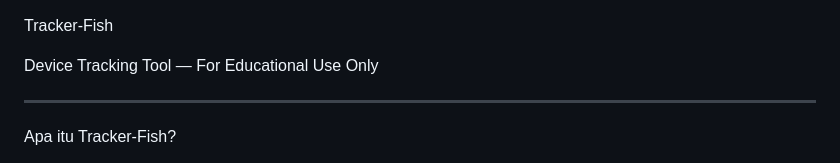
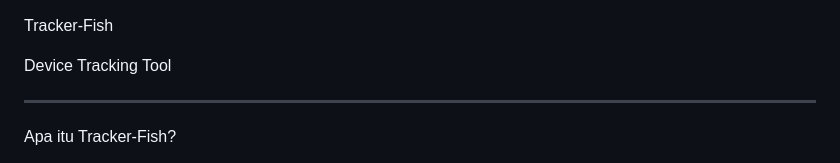
Before and after one commit to Peju3ncer/Tracker-Fish, a Markdown page: README.md, the part around the change. Drawn GitHub-style.

```diff
--- a/README.md
+++ b/README.md
@@ -21,7 +21,7 @@
 
 Tracker-Fish
 
-Device Tracking Tool — For Educational Use Only
+Device Tracking Tool
 
 
 
```
